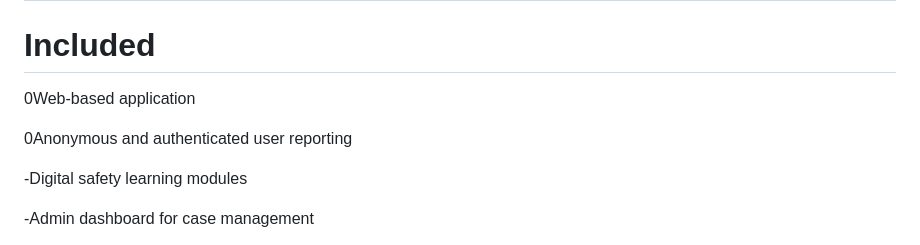
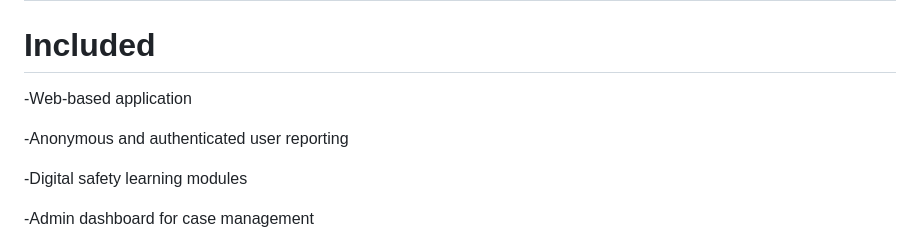
Before and after one commit to Gemtessa09/digitalViolance, a Markdown page: README.md, the part around the change. GitHub-like rendering.

Commit message:
Fix formatting issues in README.md

```diff
--- a/README.md
+++ b/README.md
@@ -80,9 +80,9 @@ Specific Objectives
 # 6. Scope of the Project
 # Included
 
-0Web-based application
+-Web-based application
 
-0Anonymous and authenticated user reporting
+-Anonymous and authenticated user reporting
 
 -Digital safety learning modules
 
```
